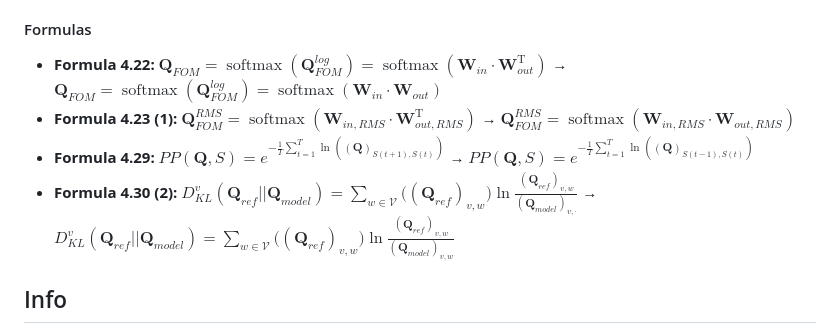
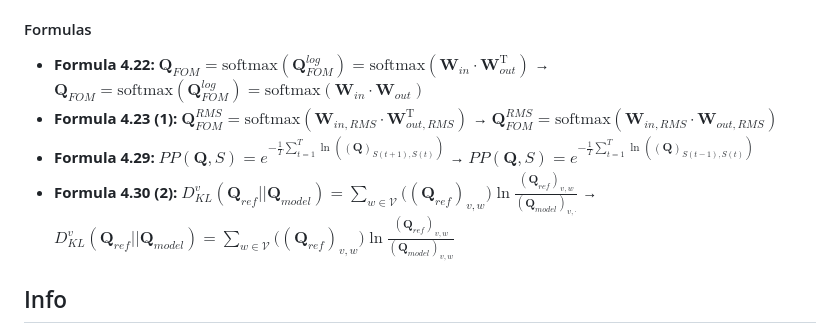
Before and after one commit to daviderigamonti/Interpreting-LLMs, a Markdown page: README.md, the part around the change. Drawn GitHub-style.

Commit message:
LaTeX syntax fixes for Github markdown in README

```diff
--- a/README.md
+++ b/README.md
@@ -34,10 +34,10 @@ In sintesi, la presente tesi riconferma risultati storici su nuove architetture
 
 #### Formulas
 
-- **Formula 4.22:** $\bm{Q}_{\textit{FOM}} = \operatorname{softmax}(\bm{Q}_{\textit{FOM}}^{log}) = \operatorname{softmax}(\bm{W}_{in} \cdot \bm{W}_{out}^\mathrm{T})$ &rarr; $\bm{Q}_{\textit{FOM}} = \operatorname{softmax}(\bm{Q}_{\textit{FOM}}^{log}) = \operatorname{softmax}(\bm{W}_{in} \cdot \bm{W}_{out})$
-- **Formula 4.23 (1):** $\bm{Q}_{\textit{FOM}}^{RMS} = \operatorname{softmax}(\bm{W}_{in,RMS} \cdot \bm{W}_{out,RMS}^\mathrm{T})$ &rarr; $\bm{Q}_{\textit{FOM}}^{RMS} = \operatorname{softmax}(\bm{W}_{in,RMS} \cdot \bm{W}_{out,RMS})$
-- **Formula 4.29:** $PP(\bm{Q}, S) = e^{-\frac{1}{T}\sum_{t=1}^{T}{\ln{\left((\bm{Q})_{S(t+1),S(t)}\right)}}}$ &rarr; $PP(\bm{Q}, S) = e^{-\frac{1}{T}\sum_{t=1}^{T}{\ln{\left((\bm{Q})_{S(t-1),S(t)}\right)}}}$
-- **Formula 4.30 (2):** $D_{KL}^v(\bm{Q}_{ref} || \bm{Q}_{model}) = \sum_{w \in \mathcal{V}}{\bigl((\bm{Q}_{ref})_{v,w}\bigr)\ln{\frac{(\bm{Q}_{ref})_{v,w}}{(\bm{Q}_{model})_{v,\cdot}}}}$ &rarr; $D_{KL}^v(\bm{Q}_{ref} || \bm{Q}_{model}) = \sum_{w \in \mathcal{V}}{\bigl((\bm{Q}_{ref})_{v,w}\bigr)\ln{\frac{(\bm{Q}_{ref})_{v,w}}{(\bm{Q}_{model})_{v,w}}}}$
+- **Formula 4.22:** $`\mathbf{Q}_{\textit{FOM}} = \text{softmax}(\mathbf{Q}_{\textit{FOM}}^{log}) = \text{softmax}(\mathbf{W}_{in} \cdot \mathbf{W}_{out}^\mathrm{T})`$ &rarr; $`\mathbf{Q}_{\textit{FOM}} = \text{softmax}(\mathbf{Q}_{\textit{FOM}}^{log}) = \text{softmax}(\mathbf{W}_{in} \cdot \mathbf{W}_{out})`$
+- **Formula 4.23 (1):** $`\mathbf{Q}_{\textit{FOM}}^{RMS} = \text{softmax}(\mathbf{W}_{in,RMS} \cdot \mathbf{W}_{out,RMS}^\mathrm{T})`$ &rarr; $`\mathbf{Q}_{\textit{FOM}}^{RMS} = \text{softmax}(\mathbf{W}_{in,RMS} \cdot \mathbf{W}_{out,RMS})`$
+- **Formula 4.29:** $`PP(\mathbf{Q}, S) = e^{-\frac{1}{T}\sum_{t=1}^{T}{\ln{\left((\mathbf{Q})_{S(t+1),S(t)}\right)}}}`$ &rarr; $`PP(\mathbf{Q}, S) = e^{-\frac{1}{T}\sum_{t=1}^{T}{\ln{\left((\mathbf{Q})_{S(t-1),S(t)}\right)}}}`$
+- **Formula 4.30 (2):** $`D_{KL}^v(\mathbf{Q}_{ref} || \mathbf{Q}_{model}) = \sum_{w \in \mathcal{V}}{\bigl((\mathbf{Q}_{ref})_{v,w}\bigr)\ln{\frac{(\mathbf{Q}_{ref})_{v,w}}{(\mathbf{Q}_{model})_{v,\cdot}}}}`$ &rarr; $`D_{KL}^v(\mathbf{Q}_{ref} || \mathbf{Q}_{model}) = \sum_{w \in \mathcal{V}}{\bigl((\mathbf{Q}_{ref})_{v,w}\bigr)\ln{\frac{(\mathbf{Q}_{ref})_{v,w}}{(\mathbf{Q}_{model})_{v,w}}}}`$
 
 ## Info
 
```
